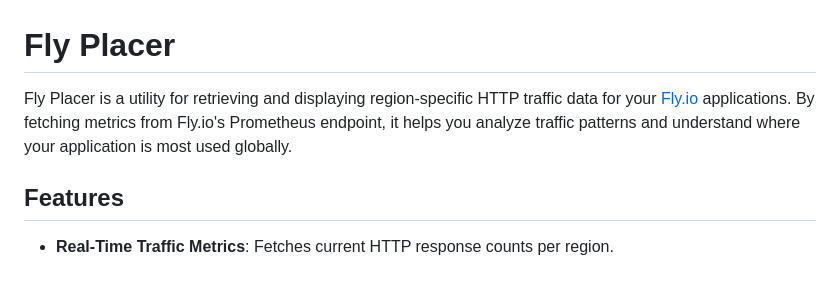
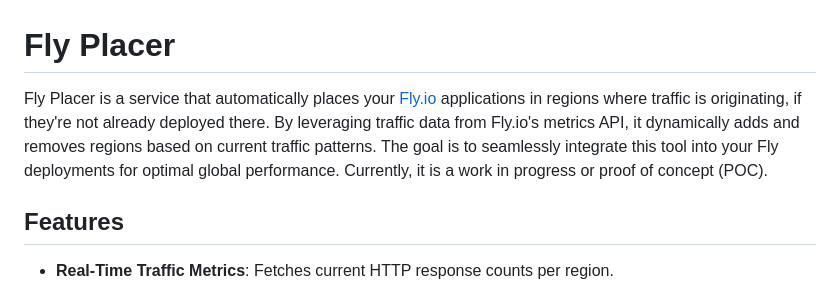
Before and after one commit to 10thfloor/fly-autoplacer, a Markdown page: README.md, the part around the change. GitHub-like rendering.

Commit message:
Better README

```diff
--- a/README.md
+++ b/README.md
@@ -1,6 +1,6 @@
 # Fly Placer
 
-Fly Placer is a utility for retrieving and displaying region-specific HTTP traffic data for your [Fly.io](https://fly.io) applications. By fetching metrics from Fly.io's Prometheus endpoint, it helps you analyze traffic patterns and understand where your application is most used globally.
+Fly Placer is a service that automatically places your [Fly.io](https://fly.io) applications in regions where traffic is originating, if they're not already deployed there. By leveraging traffic data from Fly.io's metrics API, it dynamically adds and removes regions based on current traffic patterns. The goal is to seamlessly integrate this tool into your Fly deployments for optimal global performance. Currently, it is a work in progress or proof of concept (POC).
 
 ## Features
 
```
